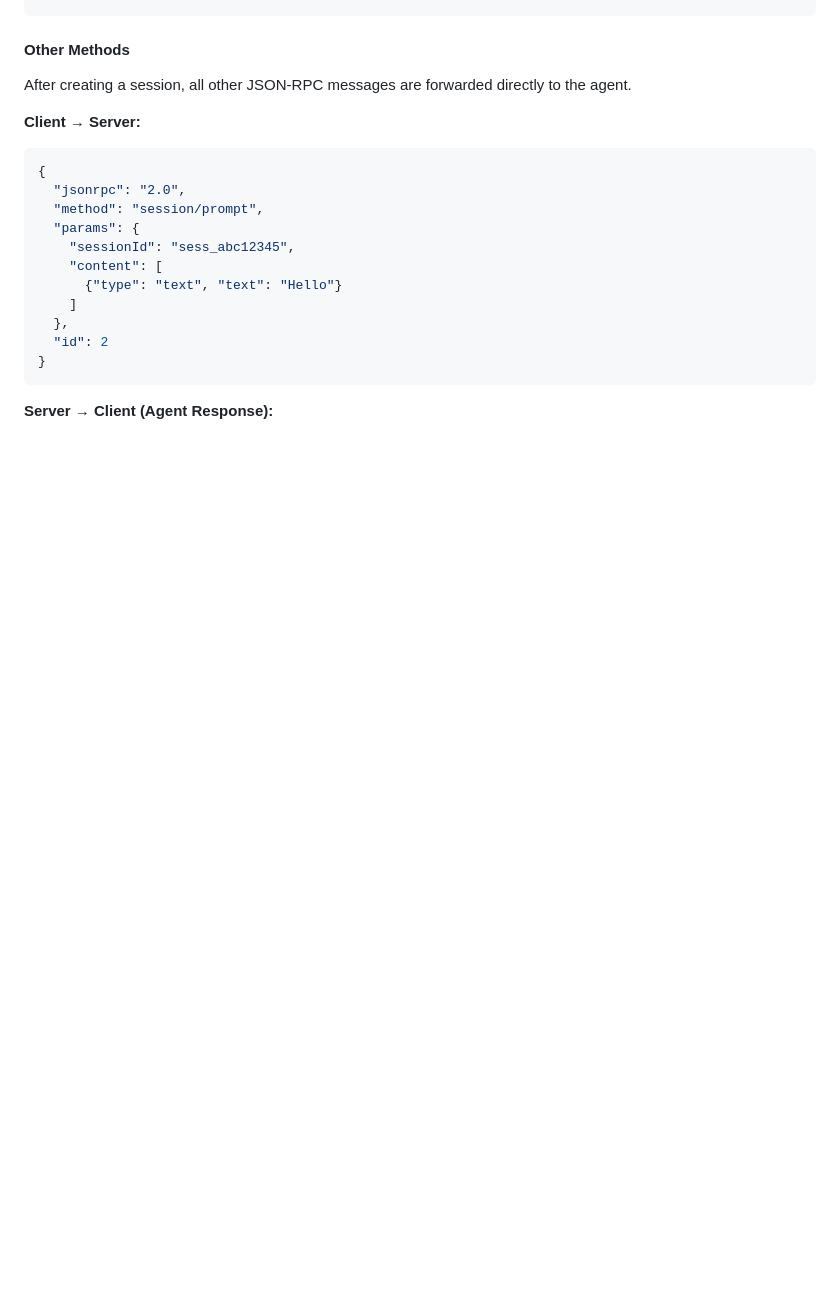
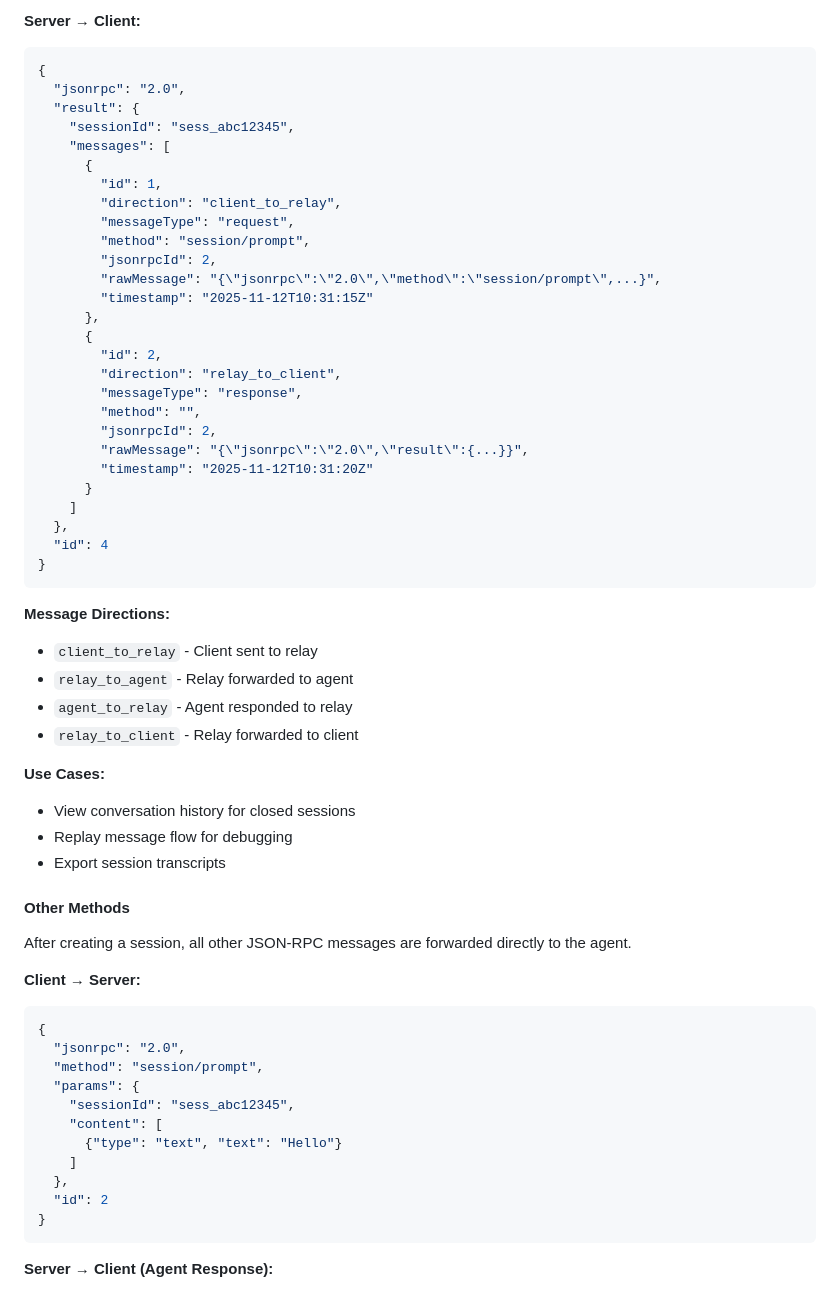
Before and after one commit to 2389-research/acp-relay, a Markdown page: docs/api.md, the part around the change printed below. GitHub-like rendering; blank space fills up the shorter version.

````diff
--- a/docs/api.md
+++ b/docs/api.md
@@ -276,3 +343,45 @@ Create a session over the WebSocket connection.
+**Server → Client:**
+
+```json
+{
+  "jsonrpc": "2.0",
+  "result": {
+    "sessionId": "sess_abc12345",
+    "messages": [
+      {
+        "id": 1,
+        "direction": "client_to_relay",
+        "messageType": "request",
+        "method": "session/prompt",
+        "jsonrpcId": 2,
+        "rawMessage": "{\"jsonrpc\":\"2.0\",\"method\":\"session/prompt\",...}",
+        "timestamp": "2025-11-12T10:31:15Z"
+      },
+      {
+        "id": 2,
+        "direction": "relay_to_client",
+        "messageType": "response",
+        "method": "",
+        "jsonrpcId": 2,
+        "rawMessage": "{\"jsonrpc\":\"2.0\",\"result\":{...}}",
+        "timestamp": "2025-11-12T10:31:20Z"
+      }
+    ]
+  },
+  "id": 4
+}
+```
+
+**Message Directions:**
+- `client_to_relay` - Client sent to relay
+- `relay_to_agent` - Relay forwarded to agent
+- `agent_to_relay` - Agent responded to relay
+- `relay_to_client` - Relay forwarded to client
+
+**Use Cases:**
+- View conversation history for closed sessions
+- Replay message flow for debugging
+- Export session transcripts
 
 #### Other Methods
 
````
Also changed, not shown: other parts of docs/api.md (+67 -0 lines).
